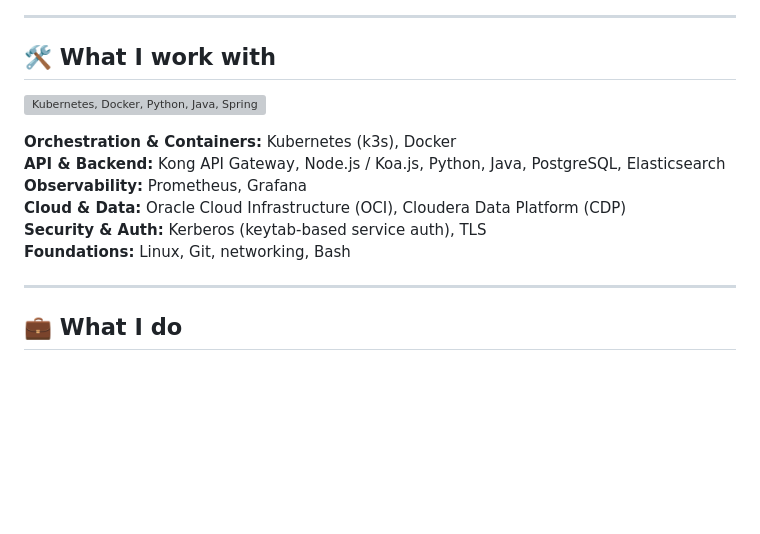
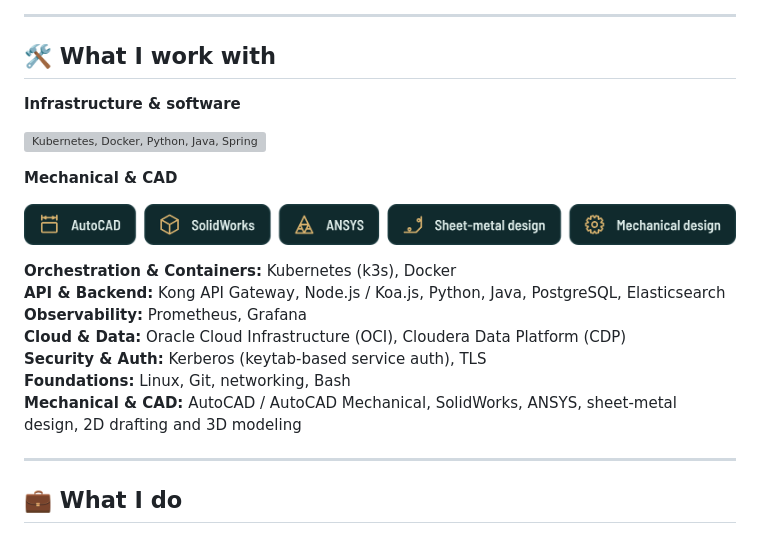
Before and after one commit to sahilansari0797/sahilansari0797, a Markdown page: README.md, the part around the change. Drawn GitHub-style; pictures changed too: assets/skills-mechanical.png (added); blank space fills up the shorter version; grey boxes are pictures that could not be loaded.

Commit message:
Add mechanical and CAD skills to What I work with

```diff
--- a/README.md
+++ b/README.md
@@ -12,14 +12,21 @@ I didn't start in software. I hold a **Mechanical Engineering** degree and began
 
 ## 🛠️ What I work with
 
+**Infrastructure & software**
+
 <p><img src="https://skillicons.dev/icons?i=k8s,docker,python,java,spring,nodejs,postgres,redis,prometheus,grafana,nginx,linux,bash,git,githubactions&perline=15" alt="Kubernetes, Docker, Python, Java, Spring, Node.js, PostgreSQL, Redis, Prometheus, Grafana, nginx, Linux, Bash, Git, GitHub Actions"></p>
+
+**Mechanical & CAD**
+
+<p><img src="assets/skills-mechanical.png" height="48" alt="AutoCAD, SolidWorks, ANSYS, sheet-metal design, mechanical design"></p>
 
 **Orchestration & Containers:** Kubernetes (k3s), Docker \
 **API & Backend:** Kong API Gateway, Node.js / Koa.js, Python, Java, PostgreSQL, Elasticsearch \
 **Observability:** Prometheus, Grafana \
 **Cloud & Data:** Oracle Cloud Infrastructure (OCI), Cloudera Data Platform (CDP) \
 **Security & Auth:** Kerberos (keytab-based service auth), TLS \
-**Foundations:** Linux, Git, networking, Bash
+**Foundations:** Linux, Git, networking, Bash \
+**Mechanical & CAD:** AutoCAD / AutoCAD Mechanical, SolidWorks, ANSYS, sheet-metal design, 2D drafting and 3D modeling
 
 ---
 
```
